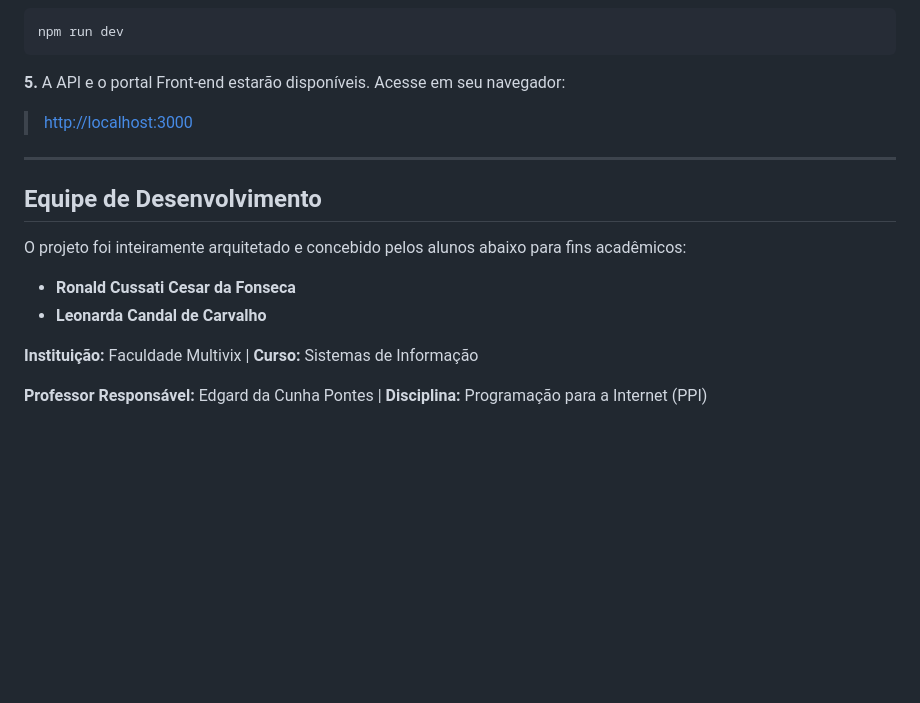
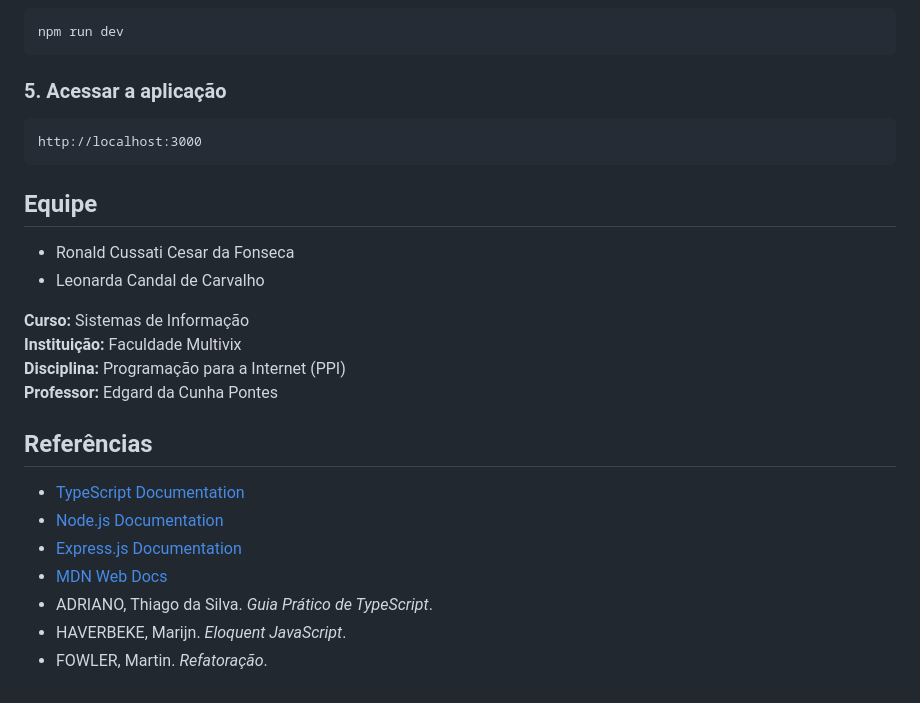
Before and after one commit to ronald-cussati/estagiatechppi, a Markdown page: README.md, the part around one of its changes. GitHub-like rendering; blank space fills up the shorter version.

````diff
--- a/README.md
+++ b/README.md
@@ -68,17 +152,28 @@ npm install
 npm run dev
 ```
 
-**5.** A API e o portal Front-end estarão disponíveis. Acesse em seu navegador:
-> [http://localhost:3000](http://localhost:3000)
----
+### 5. Acessar a aplicação
 
-## Equipe de Desenvolvimento
+```text
+http://localhost:3000
+```
 
-O projeto foi inteiramente arquitetado e concebido pelos alunos abaixo para fins acadêmicos:
+## Equipe
 
-- **Ronald Cussati Cesar da Fonseca**
-- **Leonarda Candal de Carvalho**
+- Ronald Cussati Cesar da Fonseca
+- Leonarda Candal de Carvalho
 
-**Instituição:** Faculdade Multivix | **Curso:** Sistemas de Informação
+**Curso:** Sistemas de Informação
+**Instituição:** Faculdade Multivix
+**Disciplina:** Programação para a Internet (PPI)
+**Professor:** Edgard da Cunha Pontes
 
-**Professor Responsável:** Edgard da Cunha Pontes | **Disciplina:** Programação para a Internet (PPI)
+## Referências
+
+- [TypeScript Documentation](https://www.typescriptlang.org/docs/)
+- [Node.js Documentation](https://nodejs.org/en/docs)
+- [Express.js Documentation](https://expressjs.com/)
+- [MDN Web Docs](https://developer.mozilla.org/)
+- ADRIANO, Thiago da Silva. *Guia Prático de TypeScript*.
+- HAVERBEKE, Marijn. *Eloquent JavaScript*.
+- FOWLER, Martin. *Refatoração*.
````
Also changed, not shown: other parts of README.md (+130 -46 lines).
